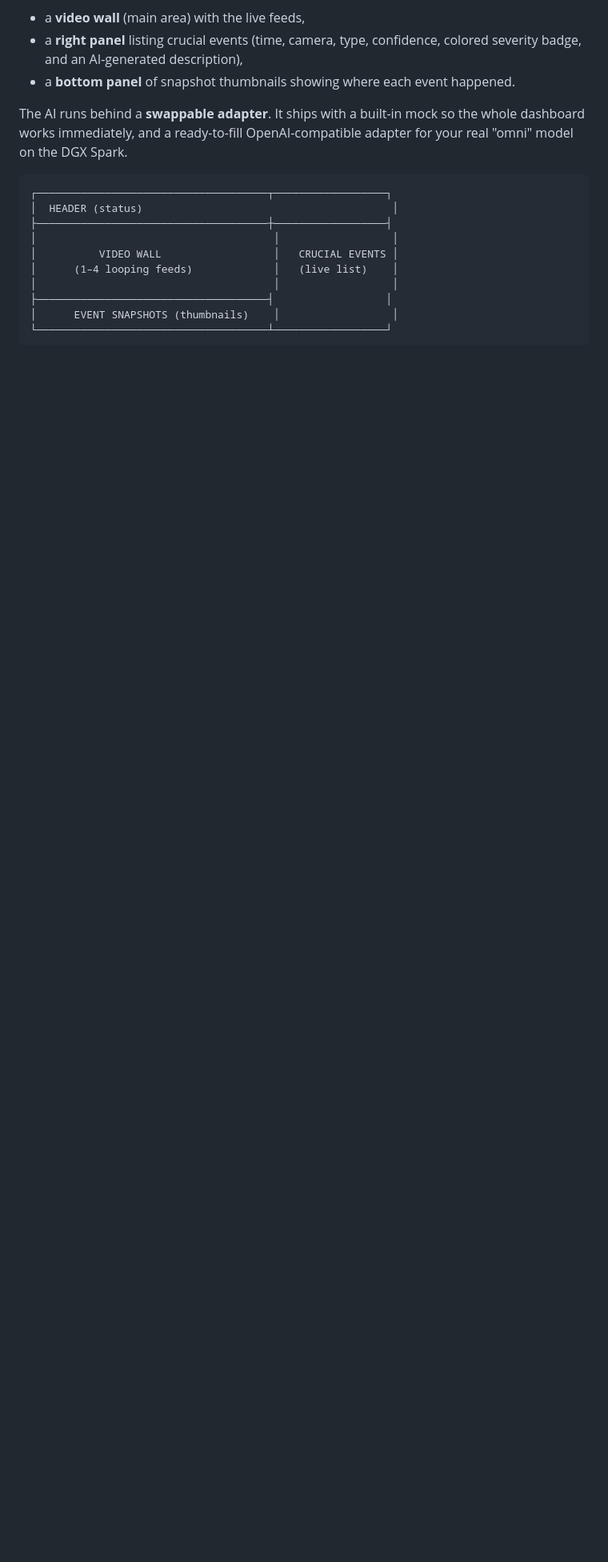
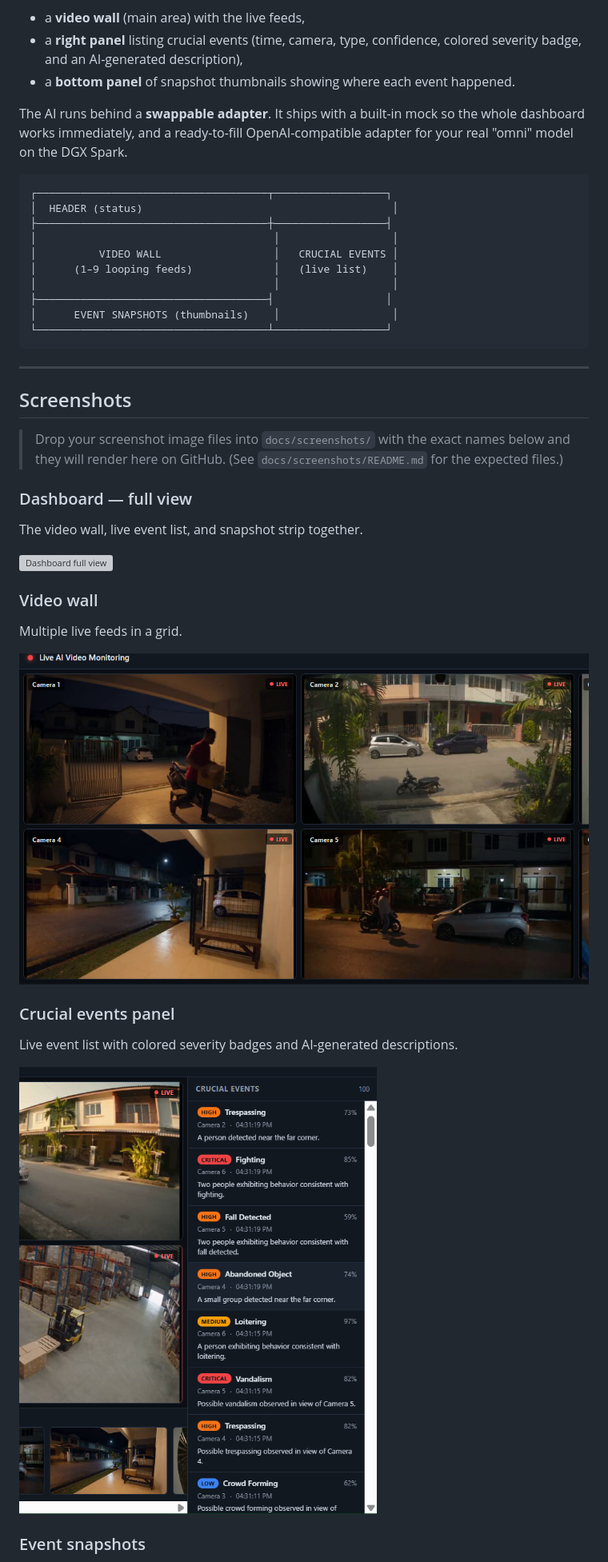
Before and after one commit to wanadzhar913/DGX-Spark-Hackathon-ASB-2026, a Markdown page: README.md, the part around one of its changes. Shown at 80% size. Drawn GitHub-style; pictures changed too: docs/screenshots/events-panel.png (added), docs/screenshots/video-wall.png (added); blank space fills up the shorter version; grey boxes are pictures that could not be loaded.

````diff
--- a/README.md
+++ b/README.md
@@ -18,9 +18,38 @@ adapter for your real "omni" model on the DGX Spark.
 ├─────────────────────────────────────┼──────────────────┤
 │                                      │                  │
 │          VIDEO WALL                  │   CRUCIAL EVENTS │
-│      (1–4 looping feeds)             │   (live list)    │
+│      (1–9 looping feeds)             │   (live list)    │
 │                                      │                  │
 ├─────────────────────────────────────┤                  │
 │      EVENT SNAPSHOTS (thumbnails)    │                  │
 └─────────────────────────────────────┴──────────────────┘
 ```
+
+---
+
+## Screenshots
+
+> Drop your screenshot image files into `docs/screenshots/` with the exact
+> names below and they will render here on GitHub. (See
+> `docs/screenshots/README.md` for the expected files.)
+
+### Dashboard — full view
+
+The video wall, live event list, and snapshot strip together.
+
+![Dashboard full view](docs/screenshots/dashboard-full.png)
+
+### Video wall
+
+Multiple live feeds in a grid.
+
+![Video wall](docs/screenshots/video-wall.png)
+
+### Crucial events panel
+
+Live event list with colored severity badges and AI-generated descriptions.
+
+![Crucial events panel](docs/screenshots/events-panel.png)
+
+### Event snapshots
+
````
Also changed, not shown: other parts of README.md (+5 -2 lines), docs/screenshots/README.md (added, +18 -0 lines), docs/screenshots/snapshots.png (added), 6 other files.
